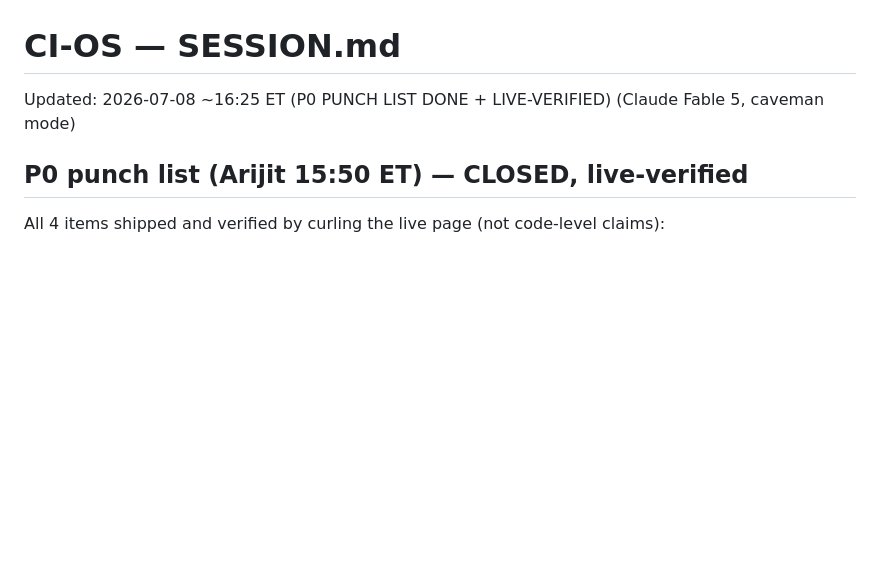
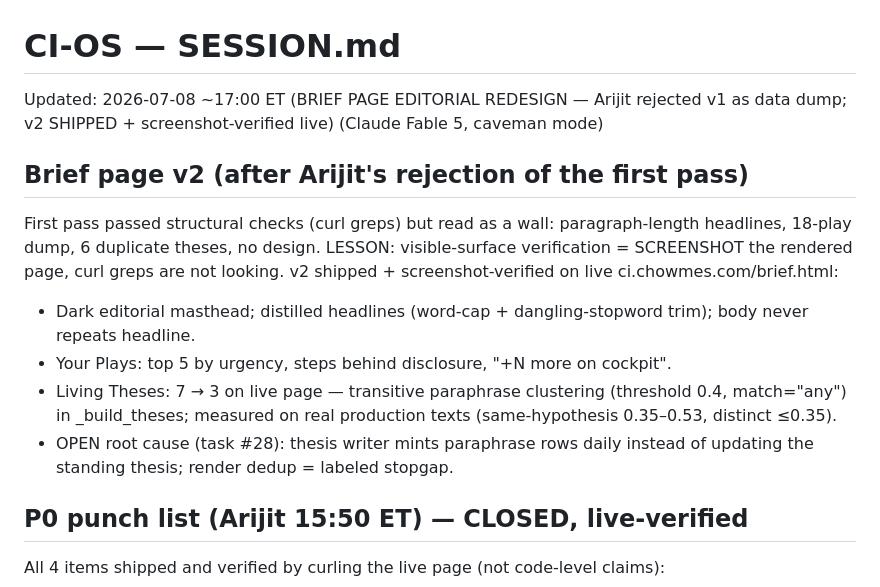
Before and after one commit to arijitchowdhury80/algolia-competitive-intelligence, a Markdown page: SESSION.md, the part around the change. GitHub-like rendering; blank space fills up the shorter version.

Commit message:
docs: brief v2 session state
Co-Authored-By: Claude Fable 5 <noreply@anthropic.com>

```diff
--- a/SESSION.md
+++ b/SESSION.md
@@ -1,6 +1,13 @@
 # CI-OS — SESSION.md
 
-Updated: 2026-07-08 ~16:25 ET (P0 PUNCH LIST DONE + LIVE-VERIFIED) (Claude Fable 5, caveman mode)
+Updated: 2026-07-08 ~17:00 ET (BRIEF PAGE EDITORIAL REDESIGN — Arijit rejected v1 as data dump; v2 SHIPPED + screenshot-verified live) (Claude Fable 5, caveman mode)
+
+## Brief page v2 (after Arijit's rejection of the first pass)
+First pass passed structural checks (curl greps) but read as a wall: paragraph-length headlines, 18-play dump, 6 duplicate theses, no design. LESSON: visible-surface verification = SCREENSHOT the rendered page, curl greps are not looking. v2 shipped + screenshot-verified on live ci.chowmes.com/brief.html:
+- Dark editorial masthead; distilled headlines (word-cap + dangling-stopword trim); body never repeats headline.
+- Your Plays: top 5 by urgency, steps behind disclosure, "+N more on cockpit".
+- Living Theses: 7 → 3 on live page — transitive paraphrase clustering (threshold 0.4, match="any") in _build_theses; measured on real production texts (same-hypothesis 0.35–0.53, distinct ≤0.35).
+- OPEN root cause (task #28): thesis writer mints paraphrase rows daily instead of updating the standing thesis; render dedup = labeled stopgap.
 
 ## P0 punch list (Arijit 15:50 ET) — CLOSED, live-verified
 All 4 items shipped and verified by curling the live page (not code-level claims):
```
